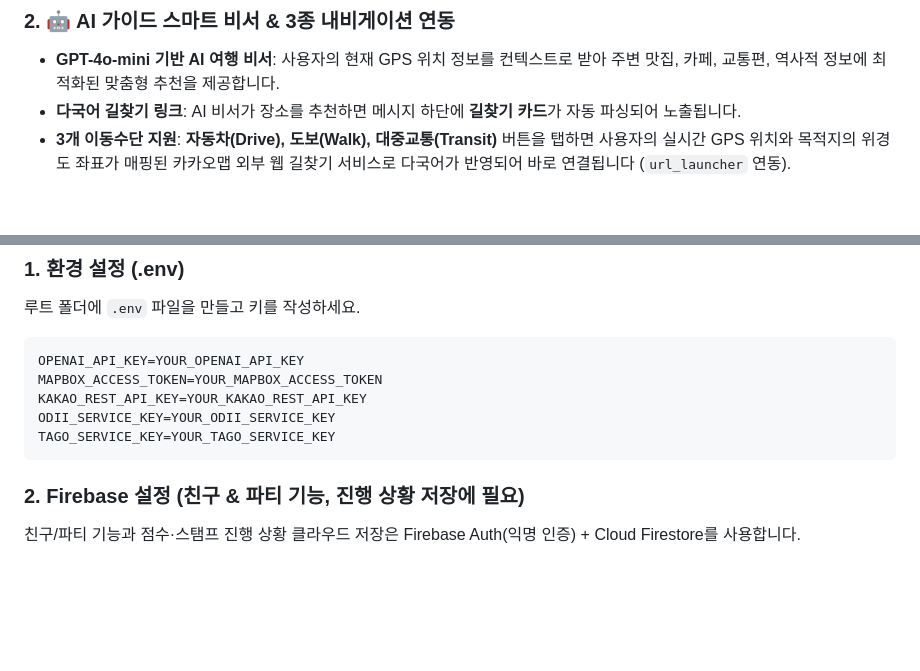
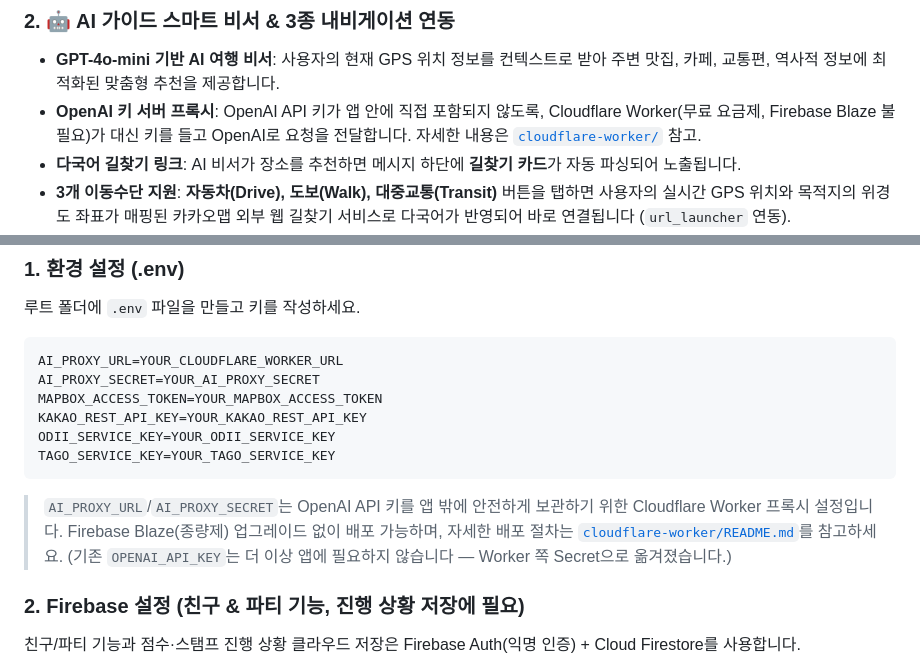
Before and after one commit to 01Kim-Jang/Gyengju-Go-Flutter, a Markdown page: README.md, 2 parts joined by grey strips. Rendered like a GitHub page; blank space fills up the shorter version.

Commit message:
Document the Cloudflare Worker AI proxy setup
Co-Authored-By: Claude Sonnet 5 <noreply@anthropic.com>

````diff
--- a/README.md
+++ b/README.md
@@ -15,6 +15,7 @@
 
 ### 2. 🤖 AI 가이드 스마트 비서 & 3종 내비게이션 연동
 - **GPT-4o-mini 기반 AI 여행 비서**: 사용자의 현재 GPS 위치 정보를 컨텍스트로 받아 주변 맛집, 카페, 교통편, 역사적 정보에 최적화된 맞춤형 추천을 제공합니다.
+- **OpenAI 키 서버 프록시**: OpenAI API 키가 앱 안에 직접 포함되지 않도록, Cloudflare Worker(무료 요금제, Firebase Blaze 불필요)가 대신 키를 들고 OpenAI로 요청을 전달합니다. 자세한 내용은 [`cloudflare-worker/`](cloudflare-worker/) 참고.
 - **다국어 길찾기 링크**: AI 비서가 장소를 추천하면 메시지 하단에 **길찾기 카드**가 자동 파싱되어 노출됩니다.
 - **3개 이동수단 지원**: **자동차(Drive), 도보(Walk), 대중교통(Transit)** 버튼을 탭하면 사용자의 실시간 GPS 위치와 목적지의 위경도 좌표가 매핑된 카카오맵 외부 웹 길찾기 서비스로 다국어가 반영되어 바로 연결됩니다 (`url_launcher` 연동).
 - **실시간 도보 내비게이션**: '도보' 선택 시 Mapbox Directions API로 계산한 경로가 골드/노란색 라인으로 지도에 표시되고, 걷는 동안 위치가 바뀌면(20m 이상 이동 시) 자동으로 경로를 다시 계산해 실제로 따라오는 것처럼 트래킹됩니다. 목적지 25m 이내 도착 시 경로가 자동으로 종료됩니다.
@@ -158,12 +159,14 @@ lib/
 ### 1. 환경 설정 (.env)
 루트 폴더에 `.env` 파일을 만들고 키를 작성하세요.
 ```env
-OPENAI_API_KEY=YOUR_OPENAI_API_KEY
+AI_PROXY_URL=YOUR_CLOUDFLARE_WORKER_URL
+AI_PROXY_SECRET=YOUR_AI_PROXY_SECRET
 MAPBOX_ACCESS_TOKEN=YOUR_MAPBOX_ACCESS_TOKEN
 KAKAO_REST_API_KEY=YOUR_KAKAO_REST_API_KEY
 ODII_SERVICE_KEY=YOUR_ODII_SERVICE_KEY
 TAGO_SERVICE_KEY=YOUR_TAGO_SERVICE_KEY
 ```
+> `AI_PROXY_URL`/`AI_PROXY_SECRET`는 OpenAI API 키를 앱 밖에 안전하게 보관하기 위한 Cloudflare Worker 프록시 설정입니다. Firebase Blaze(종량제) 업그레이드 없이 배포 가능하며, 자세한 배포 절차는 [`cloudflare-worker/README.md`](cloudflare-worker/README.md)를 참고하세요. (기존 `OPENAI_API_KEY`는 더 이상 앱에 필요하지 않습니다 — Worker 쪽 Secret으로 옮겨졌습니다.)
 
 ### 2. Firebase 설정 (친구 & 파티 기능, 진행 상황 저장에 필요)
 친구/파티 기능과 점수·스탬프 진행 상황 클라우드 저장은 Firebase Auth(익명 인증) + Cloud Firestore를 사용합니다.
````
